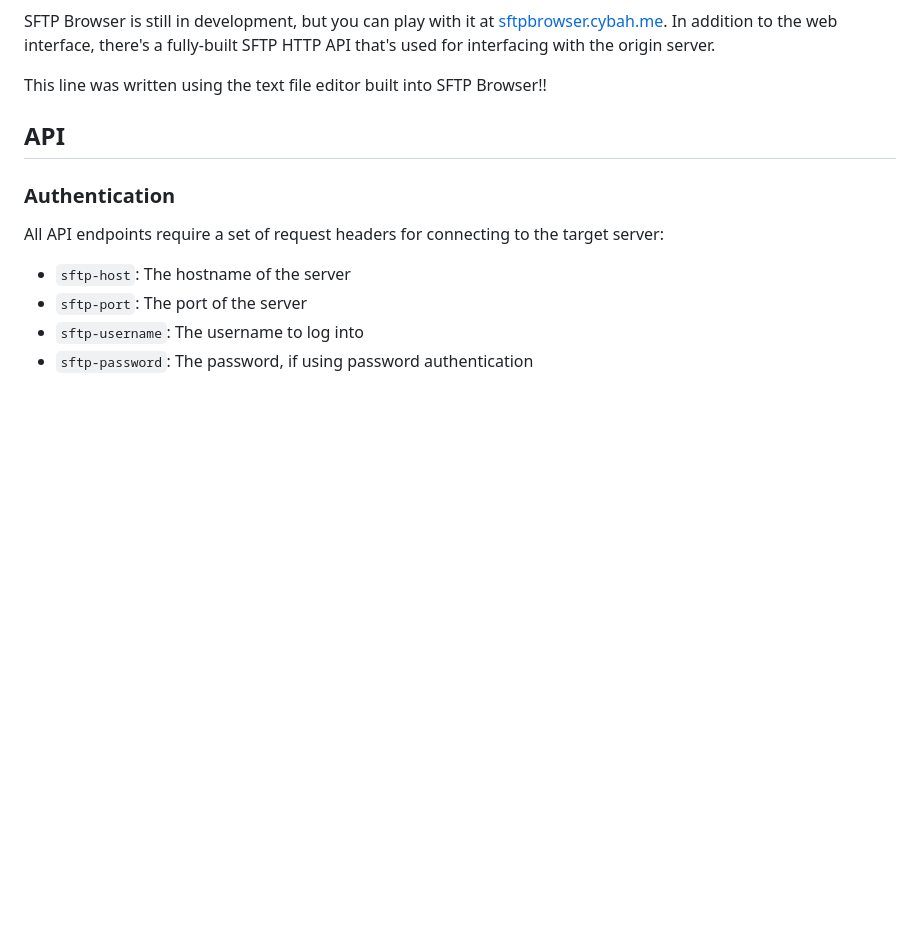
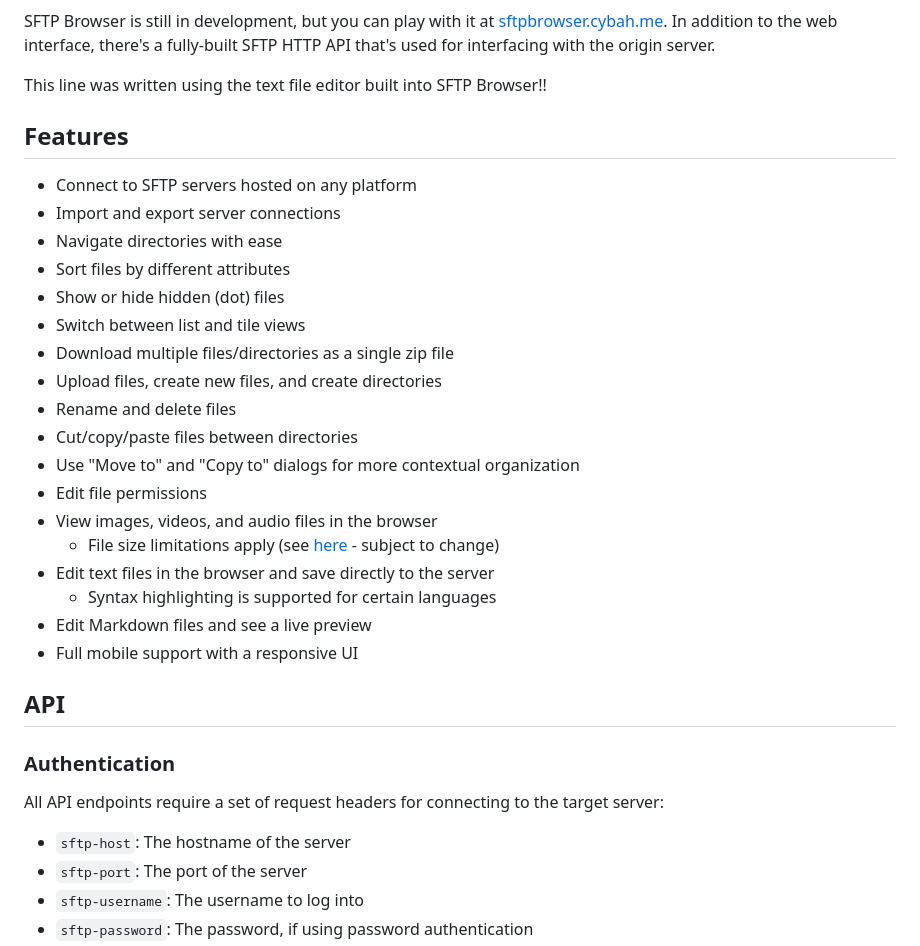
Before and after one commit to CyberGen49/sftp-browser, a Markdown page: README.md, the part around the change. GitHub-like rendering; blank space fills up the shorter version.

Commit message:
Add features list

```diff
--- a/README.md
+++ b/README.md
@@ -6,6 +6,26 @@ A web-based SFTP file browser that makes managing your server files easy!
 SFTP Browser is still in development, but you can play with it at [sftpbrowser.cybah.me](https://sftpbrowser.cybah.me). In addition to the web interface, there's a fully-built SFTP HTTP API that's used for interfacing with the origin server.
 
 This line was written using the text file editor built into SFTP Browser!!
+
+## Features
+- Connect to SFTP servers hosted on any platform
+- Import and export server connections
+- Navigate directories with ease
+- Sort files by different attributes
+- Show or hide hidden (dot) files
+- Switch between list and tile views
+- Download multiple files/directories as a single zip file
+- Upload files, create new files, and create directories
+- Rename and delete files
+- Cut/copy/paste files between directories
+- Use "Move to" and "Copy to" dialogs for more contextual organization
+- Edit file permissions
+- View images, videos, and audio files in the browser
+    - File size limitations apply (see [here](https://github.com/CyberGen49/sftp-browser/blob/53ad712089774c7264157d64dc94c6084950812b/web/assets/main.js#L168) - subject to change)
+- Edit text files in the browser and save directly to the server
+    - Syntax highlighting is supported for certain languages
+- Edit Markdown files and see a live preview
+- Full mobile support with a responsive UI
 
 ## API
 
```
